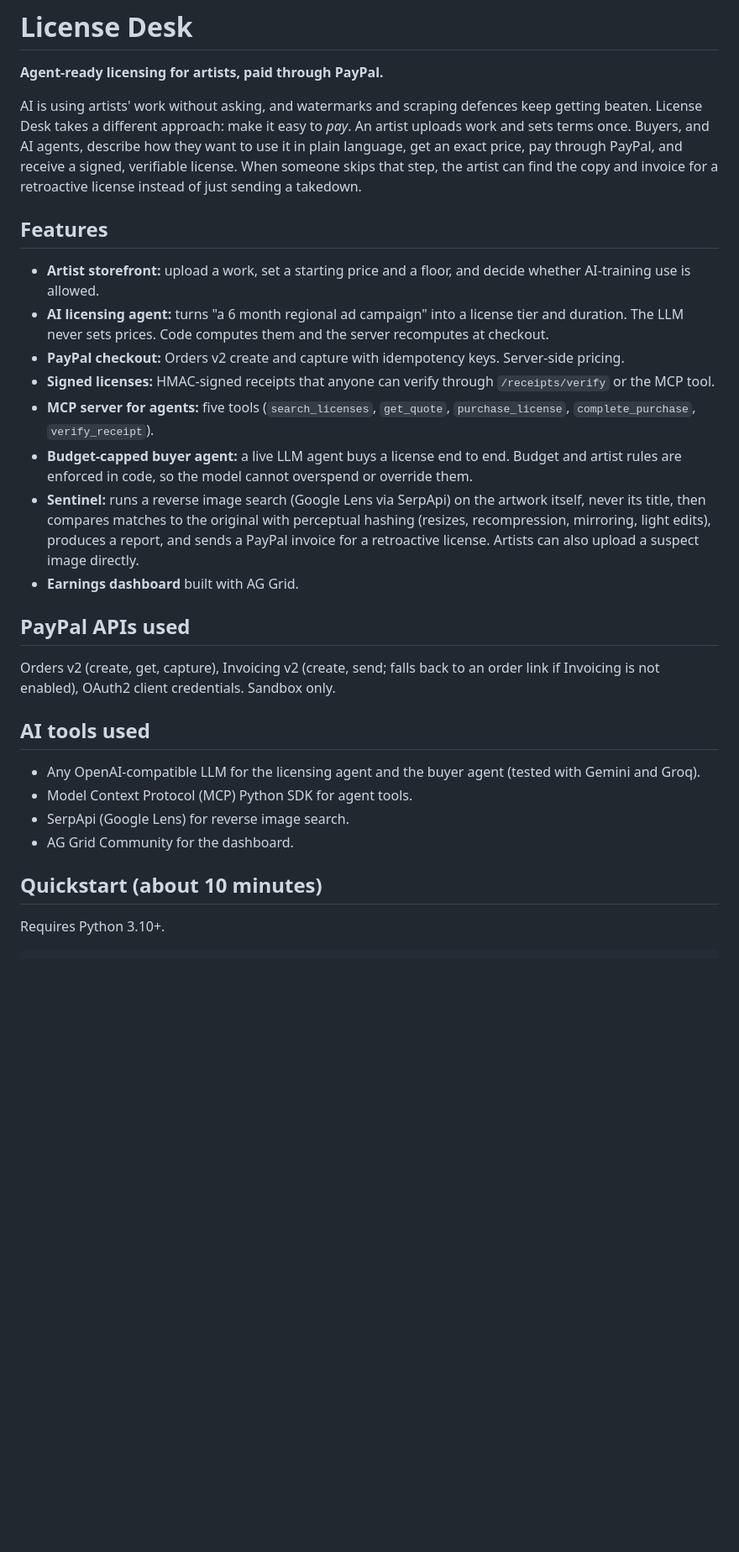
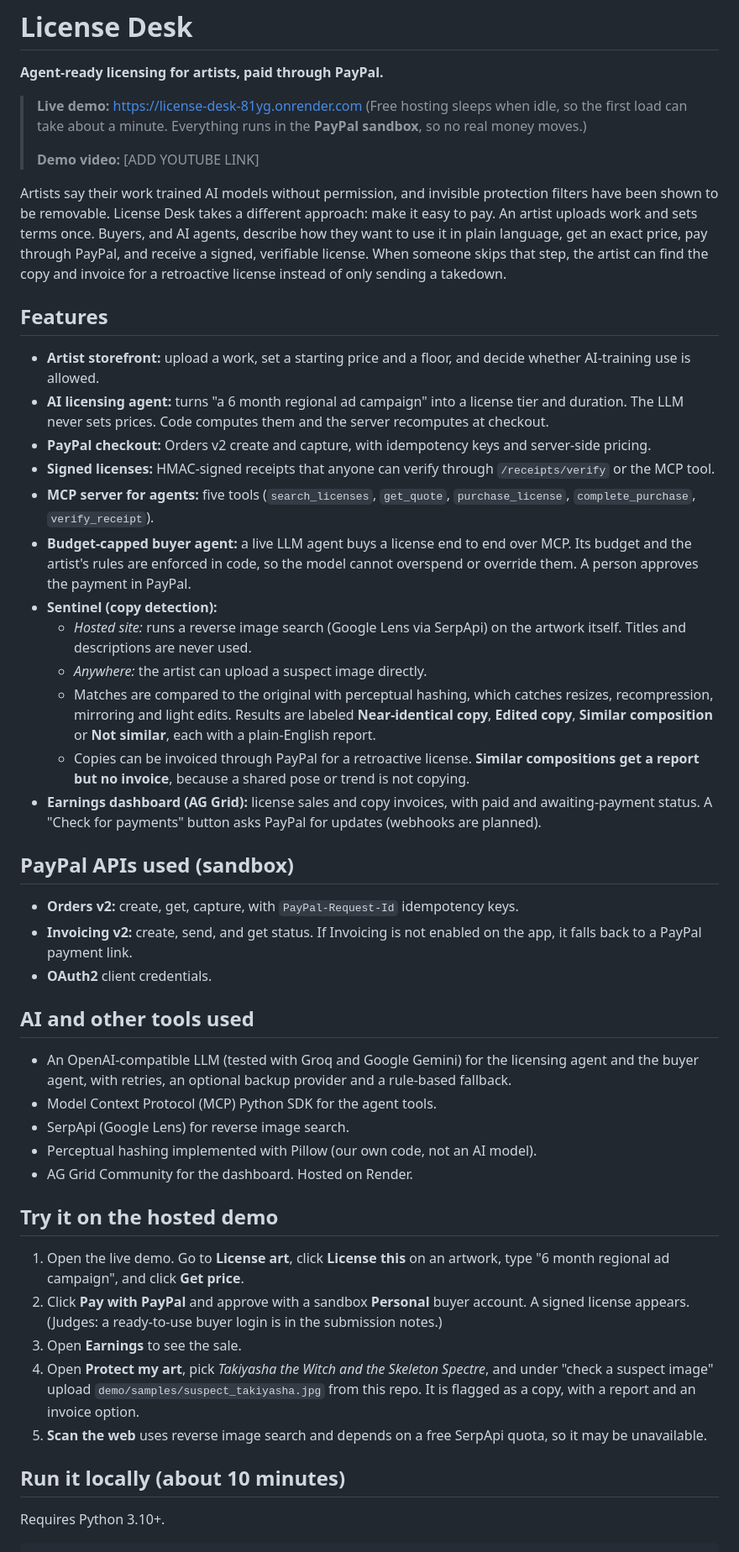
Before and after one commit to elizabeth-cubamestre/license-desk, a Markdown page: README.md, the part around one of its changes. Shown at 84% size. GitHub-like rendering; blank space fills up the shorter version.

````diff
--- a/README.md
+++ b/README.md
@@ -2,28 +2,47 @@
 
 **Agent-ready licensing for artists, paid through PayPal.**
 
-AI is using artists' work without asking, and watermarks and scraping defences keep getting beaten. License Desk takes a different approach: make it easy to *pay*. An artist uploads work and sets terms once. Buyers, and AI agents, describe how they want to use it in plain language, get an exact price, pay through PayPal, and receive a signed, verifiable license. When someone skips that step, the artist can find the copy and invoice for a retroactive license instead of just sending a takedown.
+> **Live demo:** https://license-desk-81yg.onrender.com
+> (Free hosting sleeps when idle, so the first load can take about a minute. Everything runs in the **PayPal sandbox**, so no real money moves.)
+>
+> **Demo video:** [ADD YOUTUBE LINK]
+
+Artists say their work trained AI models without permission, and invisible protection filters have been shown to be removable. License Desk takes a different approach: make it easy to pay. An artist uploads work and sets terms once. Buyers, and AI agents, describe how they want to use it in plain language, get an exact price, pay through PayPal, and receive a signed, verifiable license. When someone skips that step, the artist can find the copy and invoice for a retroactive license instead of only sending a takedown.
 
 ## Features
 - **Artist storefront:** upload a work, set a starting price and a floor, and decide whether AI-training use is allowed.
 - **AI licensing agent:** turns "a 6 month regional ad campaign" into a license tier and duration. The LLM never sets prices. Code computes them and the server recomputes at checkout.
-- **PayPal checkout:** Orders v2 create and capture with idempotency keys. Server-side pricing.
+- **PayPal checkout:** Orders v2 create and capture, with idempotency keys and server-side pricing.
 - **Signed licenses:** HMAC-signed receipts that anyone can verify through `/receipts/verify` or the MCP tool.
 - **MCP server for agents:** five tools (`search_licenses`, `get_quote`, `purchase_license`, `complete_purchase`, `verify_receipt`).
-- **Budget-capped buyer agent:** a live LLM agent buys a license end to end. Budget and artist rules are enforced in code, so the model cannot overspend or override them.
-- **Sentinel:** runs a reverse image search (Google Lens via SerpApi) on the artwork itself, never its title, then compares matches to the original with perceptual hashing (resizes, recompression, mirroring, light edits), produces a report, and sends a PayPal invoice for a retroactive license. Artists can also upload a suspect image directly.
-- **Earnings dashboard** built with AG Grid.
+- **Budget-capped buyer agent:** a live LLM agent buys a license end to end over MCP. Its budget and the artist's rules are enforced in code, so the model cannot overspend or override them. A person approves the payment in PayPal.
+- **Sentinel (copy detection):**
+  - *Hosted site:* runs a reverse image search (Google Lens via SerpApi) on the artwork itself. Titles and descriptions are never used.
+  - *Anywhere:* the artist can upload a suspect image directly.
+  - Matches are compared to the original with perceptual hashing, which catches resizes, recompression, mirroring and light edits. Results are labeled **Near-identical copy**, **Edited copy**, **Similar composition** or **Not similar**, each with a plain-English report.
+  - Copies can be invoiced through PayPal for a retroactive license. **Similar compositions get a report but no invoice**, because a shared pose or trend is not copying.
+- **Earnings dashboard (AG Grid):** license sales and copy invoices, with paid and awaiting-payment status. A "Check for payments" button asks PayPal for updates (webhooks are planned).
 
-## PayPal APIs used
-Orders v2 (create, get, capture), Invoicing v2 (create, send; falls back to an order link if Invoicing is not enabled), OAuth2 client credentials. Sandbox only.
+## PayPal APIs used (sandbox)
+- **Orders v2:** create, get, capture, with `PayPal-Request-Id` idempotency keys.
+- **Invoicing v2:** create, send, and get status. If Invoicing is not enabled on the app, it falls back to a PayPal payment link.
+- **OAuth2** client credentials.
 
-## AI tools used
-- Any OpenAI-compatible LLM for the licensing agent and the buyer agent (tested with Gemini and Groq).
-- Model Context Protocol (MCP) Python SDK for agent tools.
+## AI and other tools used
+- An OpenAI-compatible LLM (tested with Groq and Google Gemini) for the licensing agent and the buyer agent, with retries, an optional backup provider and a rule-based fallback.
+- Model Context Protocol (MCP) Python SDK for the agent tools.
 - SerpApi (Google Lens) for reverse image search.
-- AG Grid Community for the dashboard.
+- Perceptual hashing implemented with Pillow (our own code, not an AI model).
+- AG Grid Community for the dashboard. Hosted on Render.
 
-## Quickstart (about 10 minutes)
+## Try it on the hosted demo
+1. Open the live demo. Go to **License art**, click **License this** on an artwork, type "6 month regional ad campaign", and click **Get price**.
+2. Click **Pay with PayPal** and approve with a sandbox **Personal** buyer account. A signed license appears. (Judges: a ready-to-use buyer login is in the submission notes.)
+3. Open **Earnings** to see the sale.
+4. Open **Protect my art**, pick *Takiyasha the Witch and the Skeleton Spectre*, and under "check a suspect image" upload `demo/samples/suspect_takiyasha.jpg` from this repo. It is flagged as a copy, with a report and an invoice option.
+5. **Scan the web** uses reverse image search and depends on a free SerpApi quota, so it may be unavailable.
+
+## Run it locally (about 10 minutes)
 Requires Python 3.10+.
 ```bash
 python -m venv .venv && source .venv/bin/activate      # Windows: .venv\Scripts\activate
````
Also changed, not shown: other parts of README.md (+14 -16 lines).
